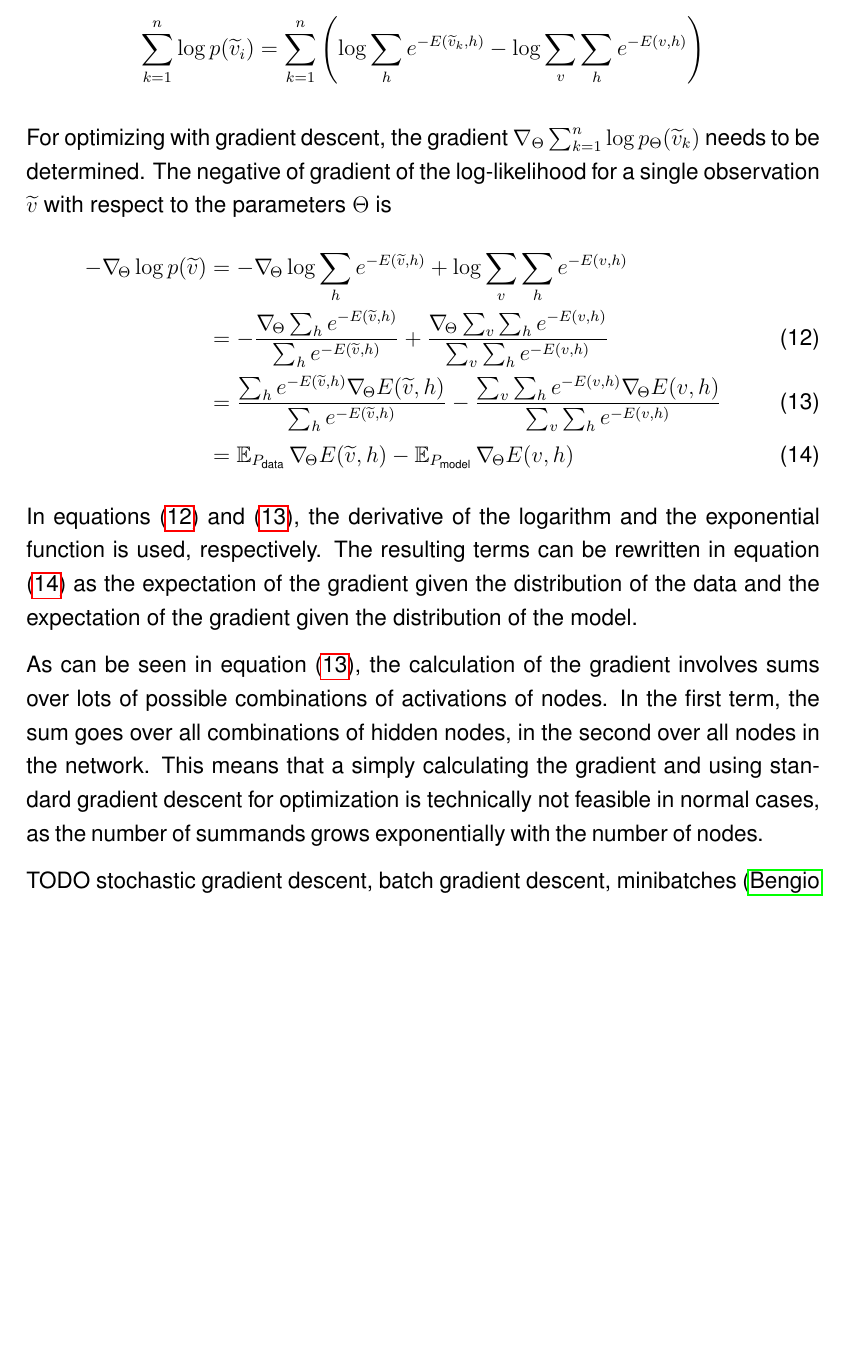
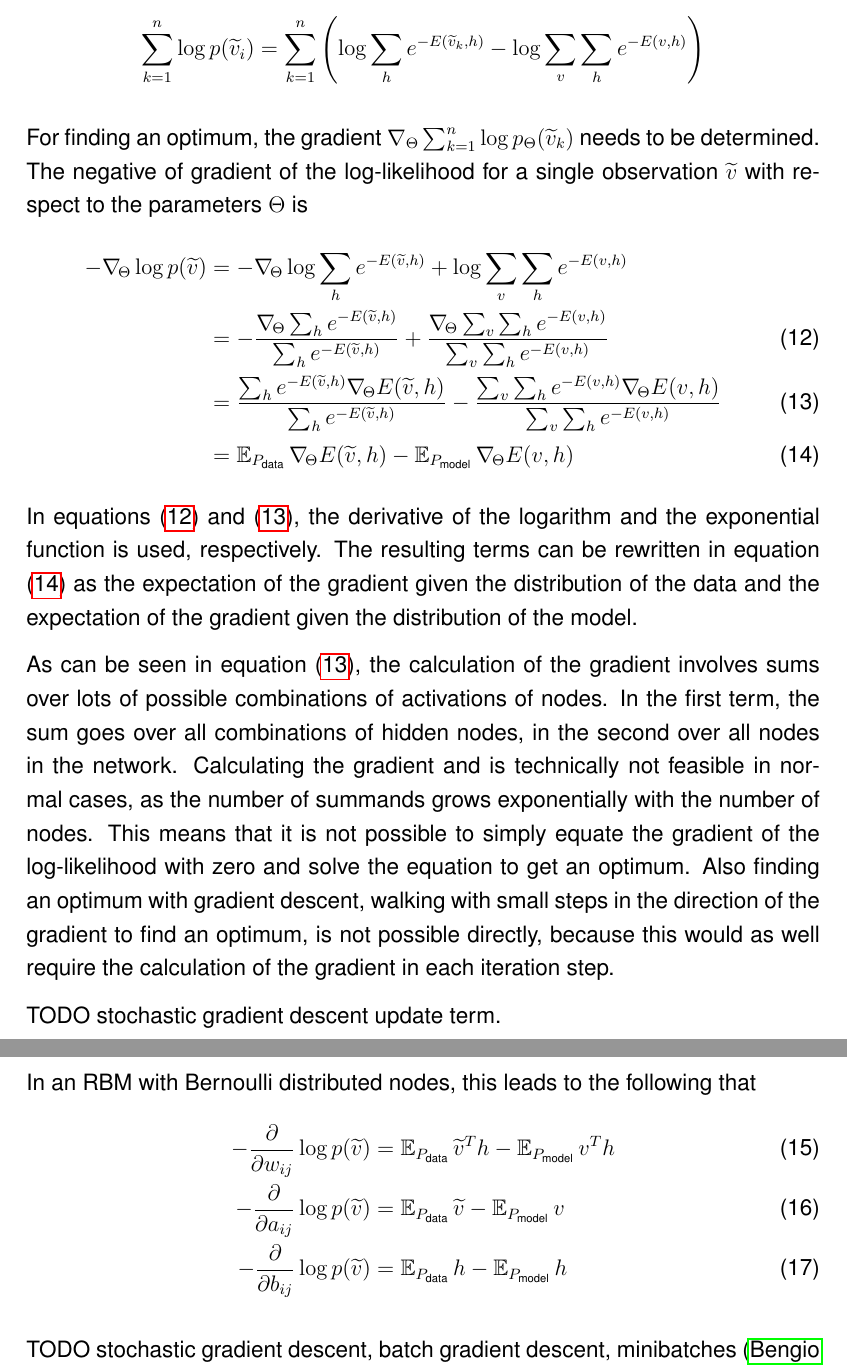
Before and after one commit to stefan-m-lenz/ThesisScHum, a LaTeX paper (main.tex): part of page 10 of 93 before the commit and two parts of pages 10 and 11 of 94 after it, the two joined at a grey line, cut so that both start at the same text, the shorter picture padded with empty space. Compiled offline with pdfLaTeX.

Commit message:
rbm konkrete update terms

```diff
--- a/main.tex
+++ b/main.tex
@@ -289,7 +289,7 @@ Maximizing the likelihood is equal to maximizing the log-likelihood
 \sum_{k=1}^{n}  \log p(\widetilde{v}_i) = \sum_{k=1}^{n} \left( \log \sum_h e^{-E(\widetilde{v}_k, h)} - \log \sum_v \sum_h e^{-E(v, h)} \right)
 \]
 
-For optimizing with gradient descent, the gradient $\nabla_\Theta \sum_{k=1}^{n}  \log p_\Theta(\widetilde{v}_k)$ needs to be determined.
+For finding an optimum, the gradient $\nabla_\Theta \sum_{k=1}^{n}  \log p_\Theta(\widetilde{v}_k)$ needs to be determined.
 The negative of gradient of the log-likelihood for a single observation
 $\widetilde{v} $ with respect to the parameters $\Theta$ is
 \begin{align}
@@ -300,8 +300,20 @@ $\widetilde{v} $ with respect to the parameters $\Theta$ is
 \end{align}
 In equations (\ref{eqn:derivedlog}) and (\ref{eqn:derivedexp}), the derivative of the logarithm and the exponential function is used, respectively. The resulting terms can be rewritten in equation (\ref{eqn:nablaresult}) as the expectation of the gradient given the distribution of the data and the expectation of the gradient given the distribution of the model.
 
+
 As can be seen in equation (\ref{eqn:derivedexp}), the calculation of the gradient involves sums over lots of possible combinations of activations of nodes. In the first term, the sum goes over all combinations of hidden nodes, in the second over all nodes in the network.
-This means that a simply calculating the gradient and using standard gradient descent for optimization is technically not feasible in normal cases, as the number of summands grows exponentially with the number of nodes.
+Calculating the gradient and is technically not feasible in normal cases, as the number of summands grows exponentially with the number of nodes.
+This means that it is not possible to simply equate the gradient of the log-likelihood with zero and solve the equation to get an optimum. Also finding an optimum with gradient descent, walking with small steps in the direction of the gradient to find an optimum, is not possible directly, because this would as well require the calculation of the gradient in each iteration step.
+
+TODO stochastic gradient descent update term.
+
+In an RBM with Bernoulli distributed nodes, this leads to the following that
+\begin{align}
+- \frac{\partial}{\partial w_{ij}}  \log p(\widetilde{v}) &= \EX_{P_\text{data}}  \widetilde{v}^T h - \EX_{P_\text{model}} v^T h \\
+- \frac{\partial}{\partial a_{ij}}  \log p(\widetilde{v}) &=  \EX_{P_\text{data}}
+\widetilde{v} - \EX_{P_\text{model}}  v \\
+- \frac{\partial}{\partial b_{ij}}  \log p(\widetilde{v}) &=  \EX_{P_\text{data}} h - \EX_{P_\text{model}} h
+\end{align}
 
 TODO stochastic gradient descent, batch gradient descent, minibatches \citep{bengio2012practical}
 Gibbs sampling \citep{gibbssamplingorig}
```
